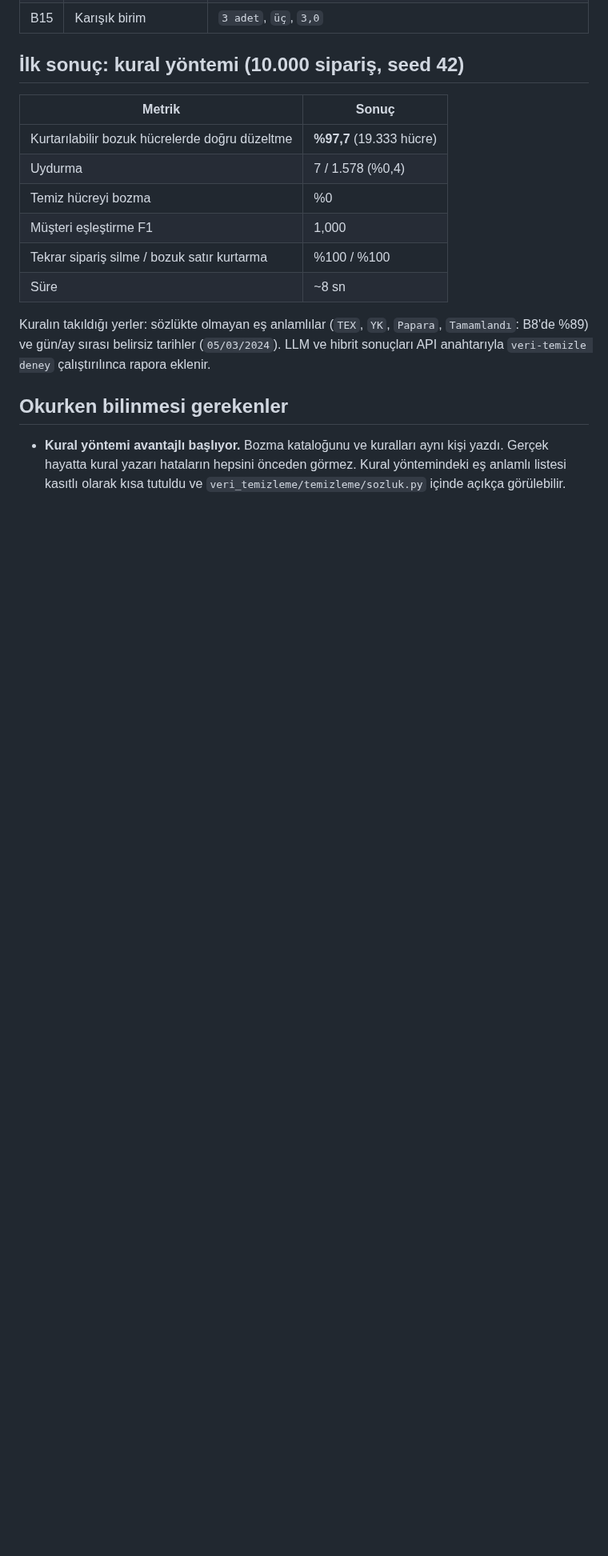
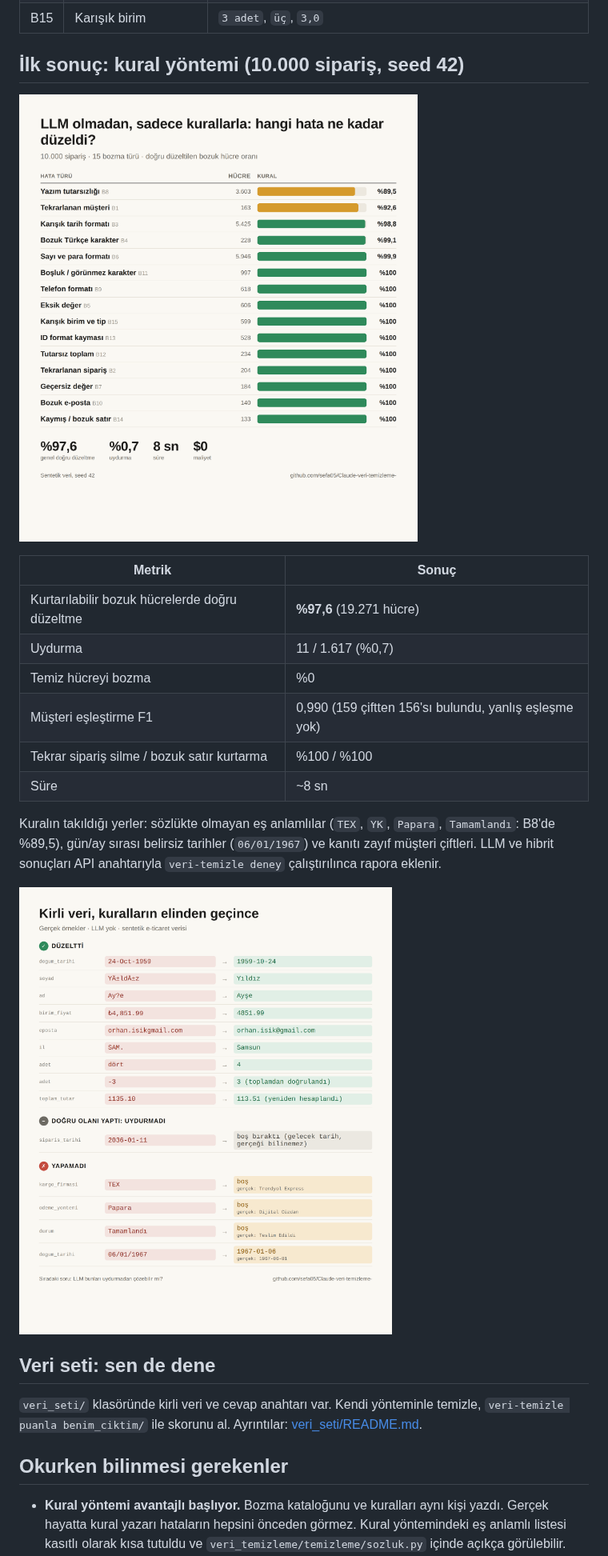
Before and after one commit to sefa05/Claude-veri-temizleme-, a Markdown page: README.md, the part around one of its changes. Shown at 80% size. GitHub-like rendering; pictures changed too: gorseller/kirli_temiz_ornekler.png (added), gorseller/kural_tablosu.png (added); blank space fills up the shorter version.

```diff
--- a/README.md
+++ b/README.md
@@ -75,18 +77,27 @@ calisma/
 
 ## İlk sonuç: kural yöntemi (10.000 sipariş, seed 42)
 
+![Kural yönteminin bozma türüne göre sonuçları](gorseller/kural_tablosu.png)
+
 | Metrik | Sonuç |
 |---|---|
-| Kurtarılabilir bozuk hücrelerde doğru düzeltme | **%97,7** (19.333 hücre) |
-| Uydurma | 7 / 1.578 (%0,4) |
+| Kurtarılabilir bozuk hücrelerde doğru düzeltme | **%97,6** (19.271 hücre) |
+| Uydurma | 11 / 1.617 (%0,7) |
 | Temiz hücreyi bozma | %0 |
-| Müşteri eşleştirme F1 | 1,000 |
+| Müşteri eşleştirme F1 | 0,990 (159 çiftten 156'sı bulundu, yanlış eşleşme yok) |
 | Tekrar sipariş silme / bozuk satır kurtarma | %100 / %100 |
 | Süre | ~8 sn |
 
-Kuralın takıldığı yerler: sözlükte olmayan eş anlamlılar (`TEX`, `YK`, `Papara`, `Tamamlandı`: B8'de %89) ve
-gün/ay sırası belirsiz tarihler (`05/03/2024`). LLM ve hibrit sonuçları API anahtarıyla `veri-temizle deney`
-çalıştırılınca rapora eklenir.
+Kuralın takıldığı yerler: sözlükte olmayan eş anlamlılar (`TEX`, `YK`, `Papara`, `Tamamlandı`: B8'de %89,5),
+gün/ay sırası belirsiz tarihler (`06/01/1967`) ve kanıtı zayıf müşteri çiftleri. LLM ve hibrit sonuçları API
+anahtarıyla `veri-temizle deney` çalıştırılınca rapora eklenir.
+
+![Kirli ve temiz örnekler](gorseller/kirli_temiz_ornekler.png)
+
+## Veri seti: sen de dene
+
+`veri_seti/` klasöründe kirli veri ve cevap anahtarı var. Kendi yönteminle temizle, `veri-temizle puanla
+benim_ciktim/` ile skorunu al. Ayrıntılar: [veri_seti/README.md](veri_seti/README.md).
 
 ## Okurken bilinmesi gerekenler
 
```
Also changed, not shown: other parts of README.md (+2 -0 lines), veri_seti/README.md (added, +59 -0 lines), 14 other files.
